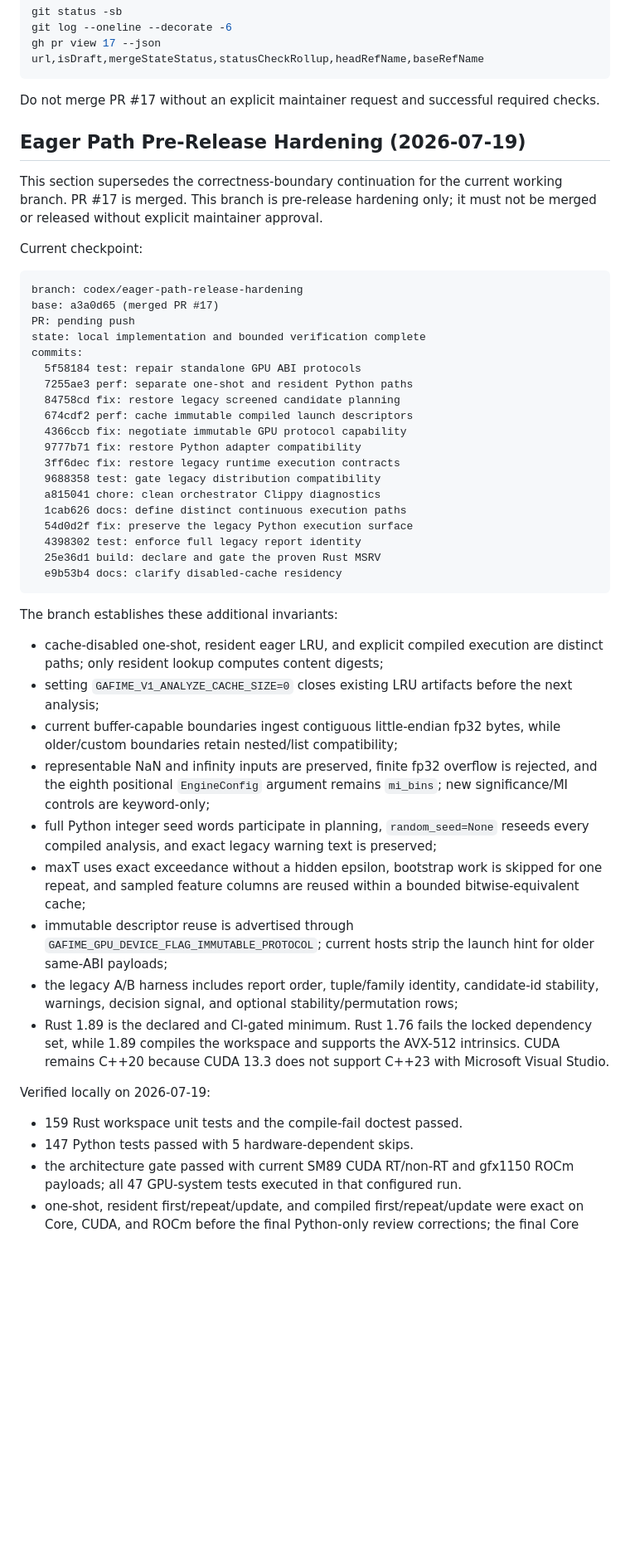
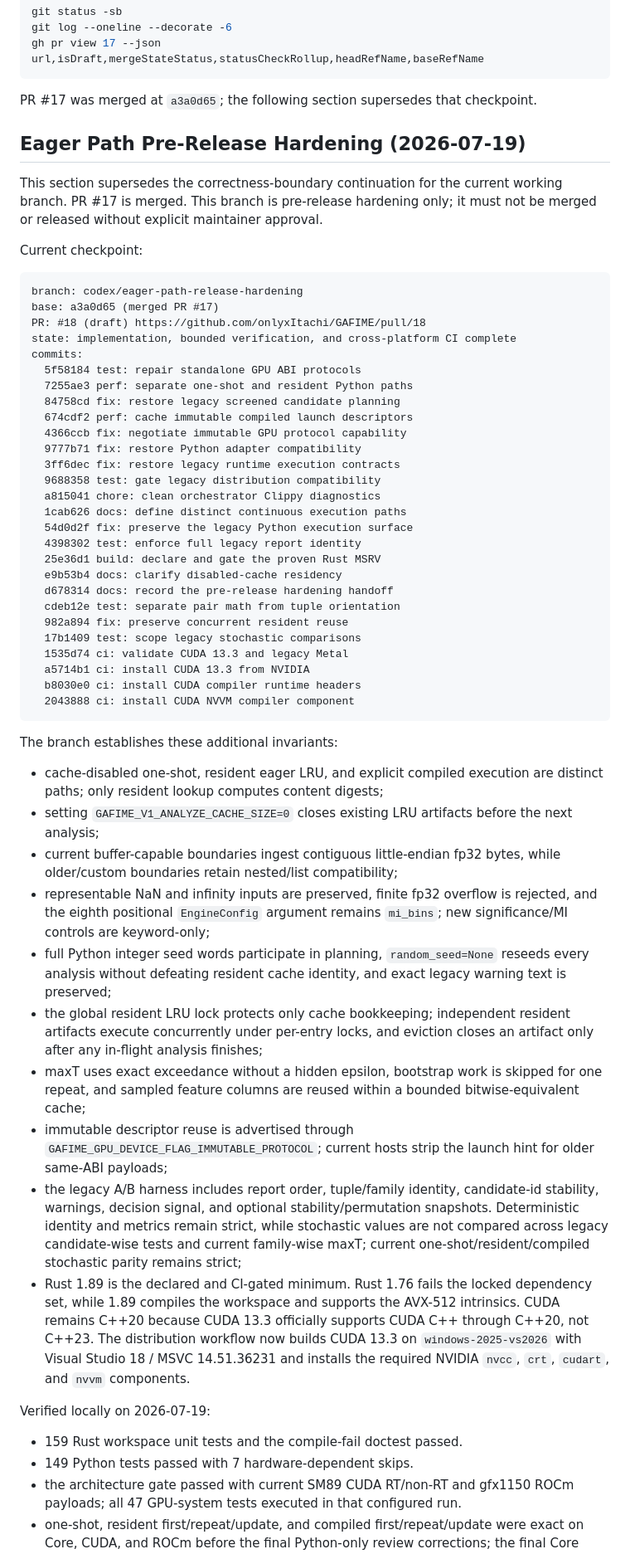
Before and after one commit to onlyxItachi/GAFIME, a Markdown page: AGENT.md, the part around one of its changes. Shown at 83% size. GitHub-like rendering; blank space fills up the shorter version.

Commit message:
docs(agent): record completed pre-release gates

````diff
--- a/AGENT.md
+++ b/AGENT.md
@@ -719,8 +719,8 @@ git log --oneline --decorate -6
 gh pr view 17 --json url,isDraft,mergeStateStatus,statusCheckRollup,headRefName,baseRefName
 ```
 
-Do not merge PR #17 without an explicit maintainer request and successful
-required checks.
+PR #17 was merged at `a3a0d65`; the following section supersedes that
+checkpoint.
 
 ## Eager Path Pre-Release Hardening (2026-07-19)
 
@@ -733,8 +733,8 @@ Current checkpoint:
 ```text
 branch: codex/eager-path-release-hardening
 base: a3a0d65 (merged PR #17)
-PR: pending push
-state: local implementation and bounded verification complete
+PR: #18 (draft) https://github.com/onlyxItachi/GAFIME/pull/18
+state: implementation, bounded verification, and cross-platform CI complete
 commits:
   5f58184 test: repair standalone GPU ABI protocols
   7255ae3 perf: separate one-shot and resident Python paths
@@ -750,6 +750,14 @@ commits:
   4398302 test: enforce full legacy report identity
   25e36d1 build: declare and gate the proven Rust MSRV
   e9b53b4 docs: clarify disabled-cache residency
+  d678314 docs: record the pre-release hardening handoff
+  cdeb12e test: separate pair math from tuple orientation
+  982a894 fix: preserve concurrent resident reuse
+  17b1409 test: scope legacy stochastic comparisons
+  1535d74 ci: validate CUDA 13.3 and legacy Metal
+  a5714b1 ci: install CUDA 13.3 from NVIDIA
+  b8030e0 ci: install CUDA compiler runtime headers
+  2043888 ci: install CUDA NVVM compiler component
 ```
 
 The branch establishes these additional invariants:
@@ -764,7 +772,11 @@ The branch establishes these additional invariants:
   rejected, and the eighth positional `EngineConfig` argument remains
   `mi_bins`; new significance/MI controls are keyword-only;
 - full Python integer seed words participate in planning, `random_seed=None`
-  reseeds every compiled analysis, and exact legacy warning text is preserved;
+  reseeds every analysis without defeating resident cache identity, and exact
+  legacy warning text is preserved;
+- the global resident LRU lock protects only cache bookkeeping; independent
+  resident artifacts execute concurrently under per-entry locks, and eviction
+  closes an artifact only after any in-flight analysis finishes;
 - maxT uses exact exceedance without a hidden epsilon, bootstrap work is skipped
   for one repeat, and sampled feature columns are reused within a bounded
   bitwise-equivalent cache;
@@ -773,16 +785,21 @@ The branch establishes these additional invariants:
   hint for older same-ABI payloads;
 - the legacy A/B harness includes report order, tuple/family identity,
   candidate-id stability, warnings, decision signal, and optional
-  stability/permutation rows;
+  stability/permutation snapshots. Deterministic identity and metrics remain
+  strict, while stochastic values are not compared across legacy candidate-wise
+  tests and current family-wise maxT; current one-shot/resident/compiled
+  stochastic parity remains strict;
 - Rust 1.89 is the declared and CI-gated minimum. Rust 1.76 fails the locked
   dependency set, while 1.89 compiles the workspace and supports the AVX-512
-  intrinsics. CUDA remains C++20 because CUDA 13.3 does not support C++23 with
-  Microsoft Visual Studio.
+  intrinsics. CUDA remains C++20 because CUDA 13.3 officially supports CUDA C++
+  through C++20, not C++23. The distribution workflow now builds CUDA 13.3 on
+  `windows-2025-vs2026` with Visual Studio 18 / MSVC 14.51.36231 and installs
+  the required NVIDIA `nvcc`, `crt`, `cudart`, and `nvvm` components.
 
 Verified locally on 2026-07-19:
 
 - 159 Rust workspace unit tests and the compile-fail doctest passed.
-- 147 Python tests passed with 5 hardware-dependent skips.
+- 149 Python tests passed with 7 hardware-dependent skips.
 - the architecture gate passed with current SM89 CUDA RT/non-RT and gfx1150
   ROCm payloads; all 47 GPU-system tests executed in that configured run.
 - one-shot, resident first/repeat/update, and compiled first/repeat/update were
````
Also changed, not shown: other parts of AGENT.md (+21 -9 lines), CLAUDE.md (+47 -18 lines).
